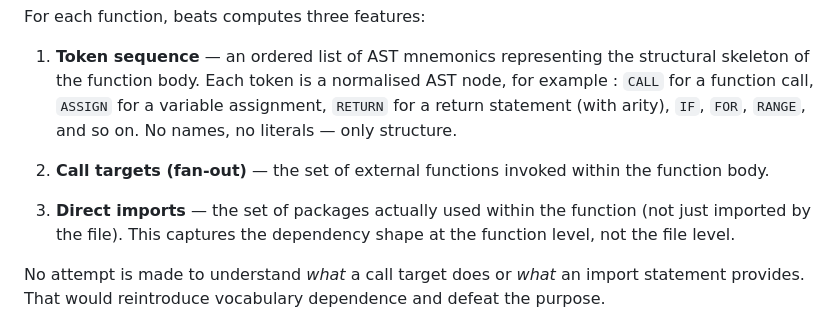
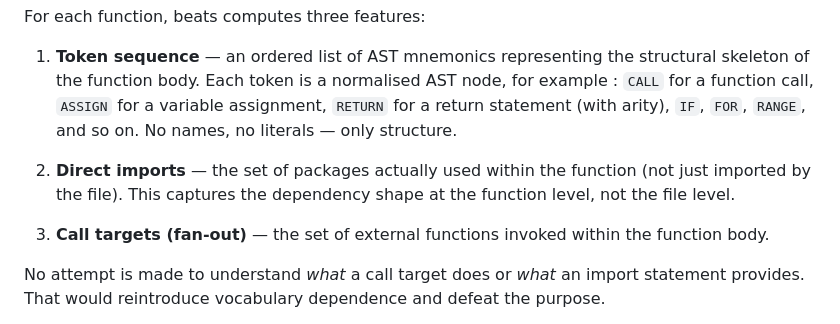
Before and after one commit to somak2kai/beats, a Markdown page: README.md, the part around the change. Rendered like a GitHub page.

Commit message:
update ordering in readme

```diff
--- a/README.md
+++ b/README.md
@@ -32,9 +32,9 @@ For each function, beats computes three features:
 
 1. **Token sequence** — an ordered list of AST mnemonics representing the structural skeleton of the function body. Each token is a normalised AST node, for example : `CALL` for a function call, `ASSIGN` for a variable assignment, `RETURN` for a return statement (with arity), `IF`, `FOR`, `RANGE`, and so on. No names, no literals — only structure.
 
-2. **Call targets (fan-out)** — the set of external functions invoked within the function body.
+2. **Direct imports** — the set of packages actually used within the function (not just imported by the file). This captures the dependency shape at the function level, not the file level.
 
-3. **Direct imports** — the set of packages actually used within the function (not just imported by the file). This captures the dependency shape at the function level, not the file level.
+3. **Call targets (fan-out)** — the set of external functions invoked within the function body.
 
 No attempt is made to understand *what* a call target does or *what* an import statement provides. That would reintroduce vocabulary dependence and defeat the purpose.
 
```
